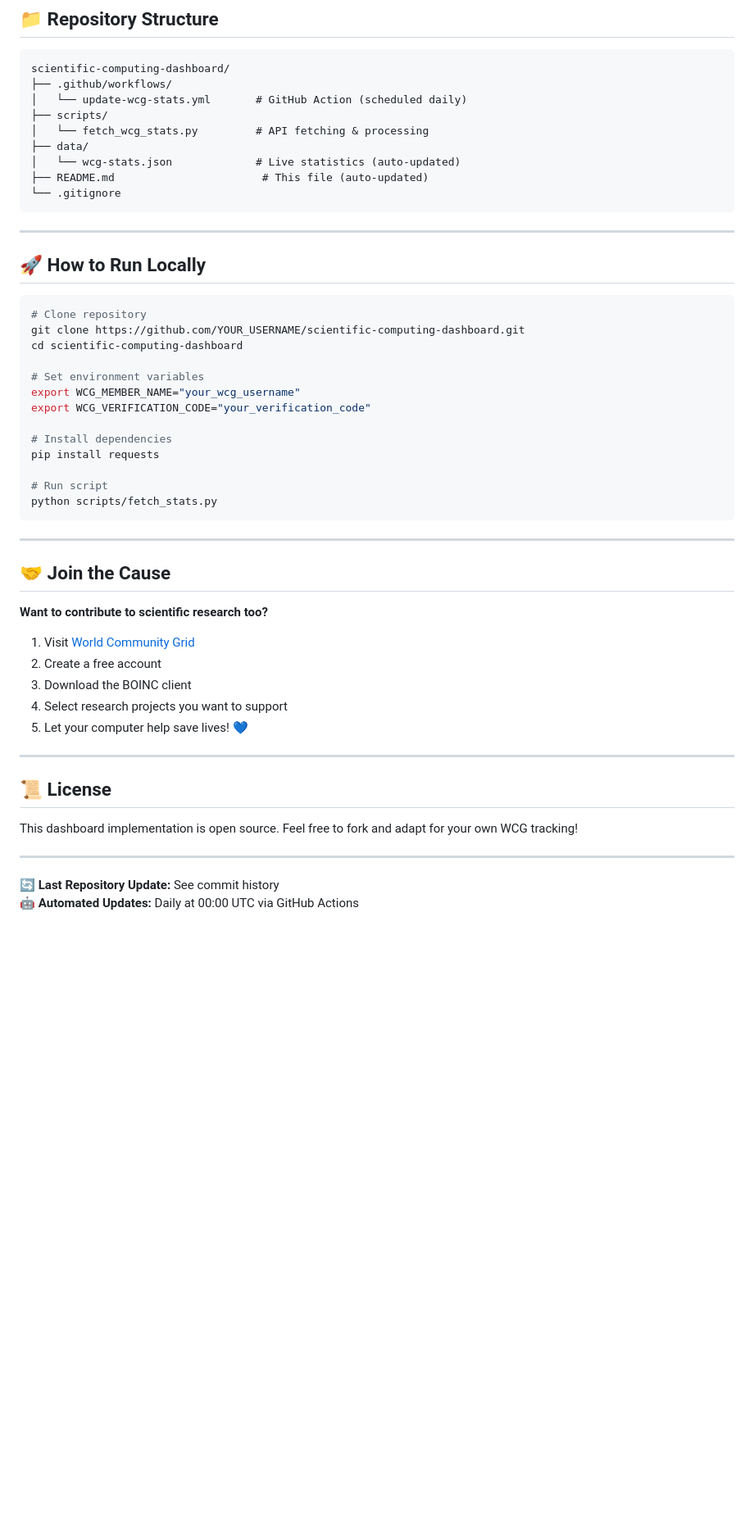
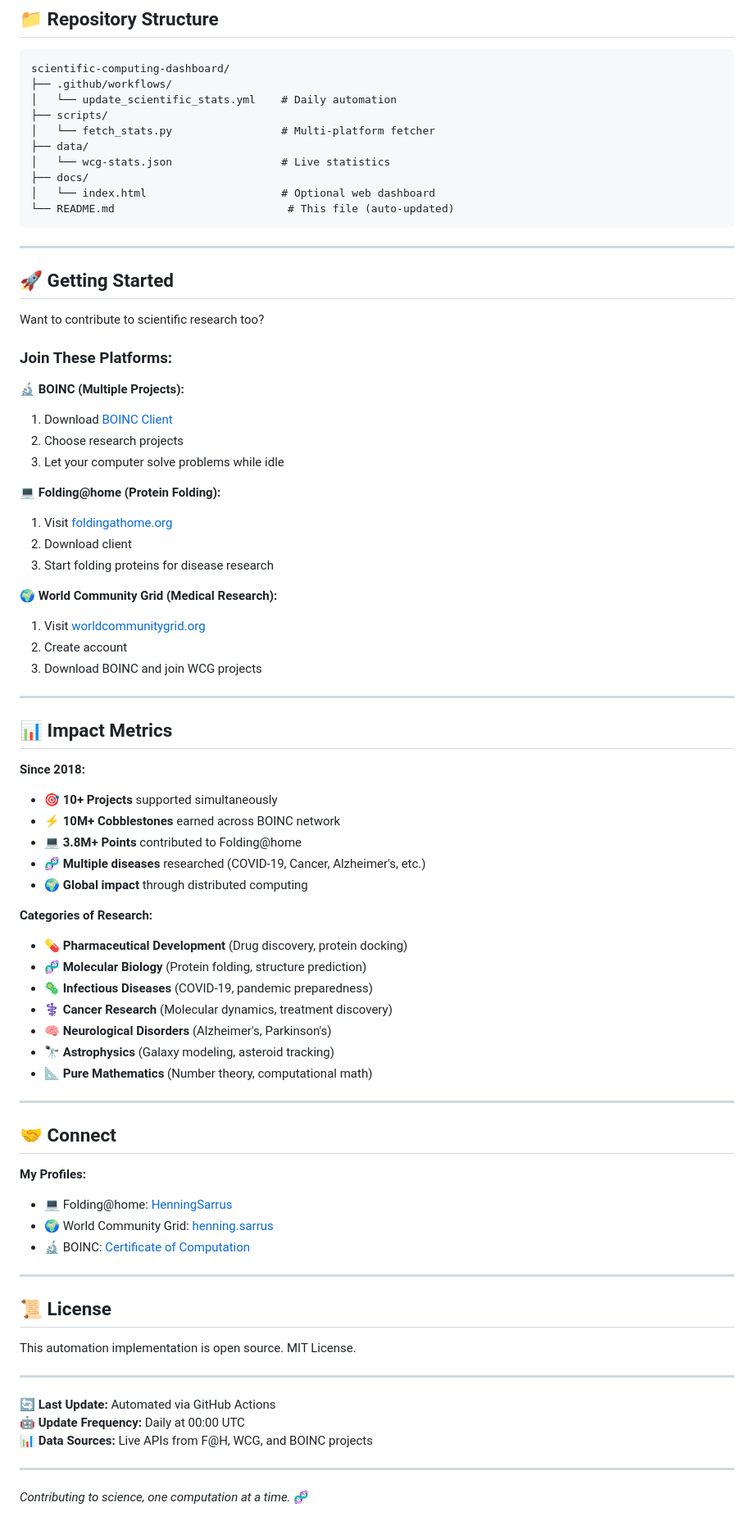
Before and after one commit to henninggaus/scientific-computing-dashboard, a Markdown page: README.md, the part around the change printed below. Shown: that part at 82% size. GitHub-like rendering; blank space fills up the shorter version.

````diff
--- a/README.md
+++ b/README.md
@@ -145,54 +163,80 @@ This dashboard demonstrates practical DevOps and automation skills:
 ```
 scientific-computing-dashboard/
 ├── .github/workflows/
-│   └── update-wcg-stats.yml       # GitHub Action (scheduled daily)
+│   └── update_scientific_stats.yml    # Daily automation
 ├── scripts/
-│   └── fetch_wcg_stats.py         # API fetching & processing
+│   └── fetch_stats.py                 # Multi-platform fetcher
 ├── data/
-│   └── wcg-stats.json             # Live statistics (auto-updated)
-├── README.md                       # This file (auto-updated)
-└── .gitignore
+│   └── wcg-stats.json                 # Live statistics
+├── docs/
+│   └── index.html                     # Optional web dashboard
+└── README.md                           # This file (auto-updated)
 ```
 
 ---
 
-## 🚀 How to Run Locally
+## 🚀 Getting Started
 
-```bash
-# Clone repository
-git clone https://github.com/YOUR_USERNAME/scientific-computing-dashboard.git
-cd scientific-computing-dashboard
+Want to contribute to scientific research too?
 
-# Set environment variables
-export WCG_MEMBER_NAME="your_wcg_username"
-export WCG_VERIFICATION_CODE="your_verification_code"
+### Join These Platforms:
 
-# Install dependencies
-pip install requests
+**🔬 BOINC (Multiple Projects):**
+1. Download [BOINC Client](https://boinc.berkeley.edu/download.php)
+2. Choose research projects
+3. Let your computer solve problems while idle
 
-# Run script
-python scripts/fetch_stats.py
-```
+**💻 Folding@home (Protein Folding):**
+1. Visit [foldingathome.org](https://foldingathome.org/)
+2. Download client
+3. Start folding proteins for disease research
+
+**🌍 World Community Grid (Medical Research):**
+1. Visit [worldcommunitygrid.org](https://www.worldcommunitygrid.org/)
+2. Create account
+3. Download BOINC and join WCG projects
 
 ---
 
-## 🤝 Join the Cause
+## 📊 Impact Metrics
 
-**Want to contribute to scientific research too?**
+**Since 2018:**
+- 🎯 **10+ Projects** supported simultaneously
+- ⚡ **10M+ Cobblestones** earned across BOINC network
+- 💻 **3.8M+ Points** contributed to Folding@home
+- 🧬 **Multiple diseases** researched (COVID-19, Cancer, Alzheimer's, etc.)
+- 🌍 **Global impact** through distributed computing
 
-1. Visit [World Community Grid](https://www.worldcommunitygrid.org/)
-2. Create a free account
-3. Download the BOINC client
-4. Select research projects you want to support
-5. Let your computer help save lives! 💙
+**Categories of Research:**
+- 💊 **Pharmaceutical Development** (Drug discovery, protein docking)
+- 🧬 **Molecular Biology** (Protein folding, structure prediction)
+- 🦠 **Infectious Diseases** (COVID-19, pandemic preparedness)
+- ⚕️ **Cancer Research** (Molecular dynamics, treatment discovery)
+- 🧠 **Neurological Disorders** (Alzheimer's, Parkinson's)
+- 🔭 **Astrophysics** (Galaxy modeling, asteroid tracking)
+- 📐 **Pure Mathematics** (Number theory, computational math)
+
+---
+
+## 🤝 Connect
+
+**My Profiles:**
+- 💻 Folding@home: [HenningSarrus](https://stats.foldingathome.org/donor/HenningSarrus)
+- 🌍 World Community Grid: [henning.sarrus](https://www.worldcommunitygrid.org/stat/viewMemberInfo.do?userName=henning.sarrus)
+- 🔬 BOINC: [Certificate of Computation](https://boinc.bakerlab.org/rosetta/cert_all.php)
 
 ---
 
 ## 📜 License
 
-This dashboard implementation is open source. Feel free to fork and adapt for your own WCG tracking!
+This automation implementation is open source. MIT License.
 
 ---
 
-**🔄 Last Repository Update:** See commit history
-**🤖 Automated Updates:** Daily at 00:00 UTC via GitHub Actions
+**🔄 Last Update:** Automated via GitHub Actions
+**🤖 Update Frequency:** Daily at 00:00 UTC
+**📊 Data Sources:** Live APIs from F@H, WCG, and BOINC projects
+
+---
+
+*Contributing to science, one computation at a time.* 🧬
````
Also changed, not shown: other parts of README.md (+125 -107 lines).
